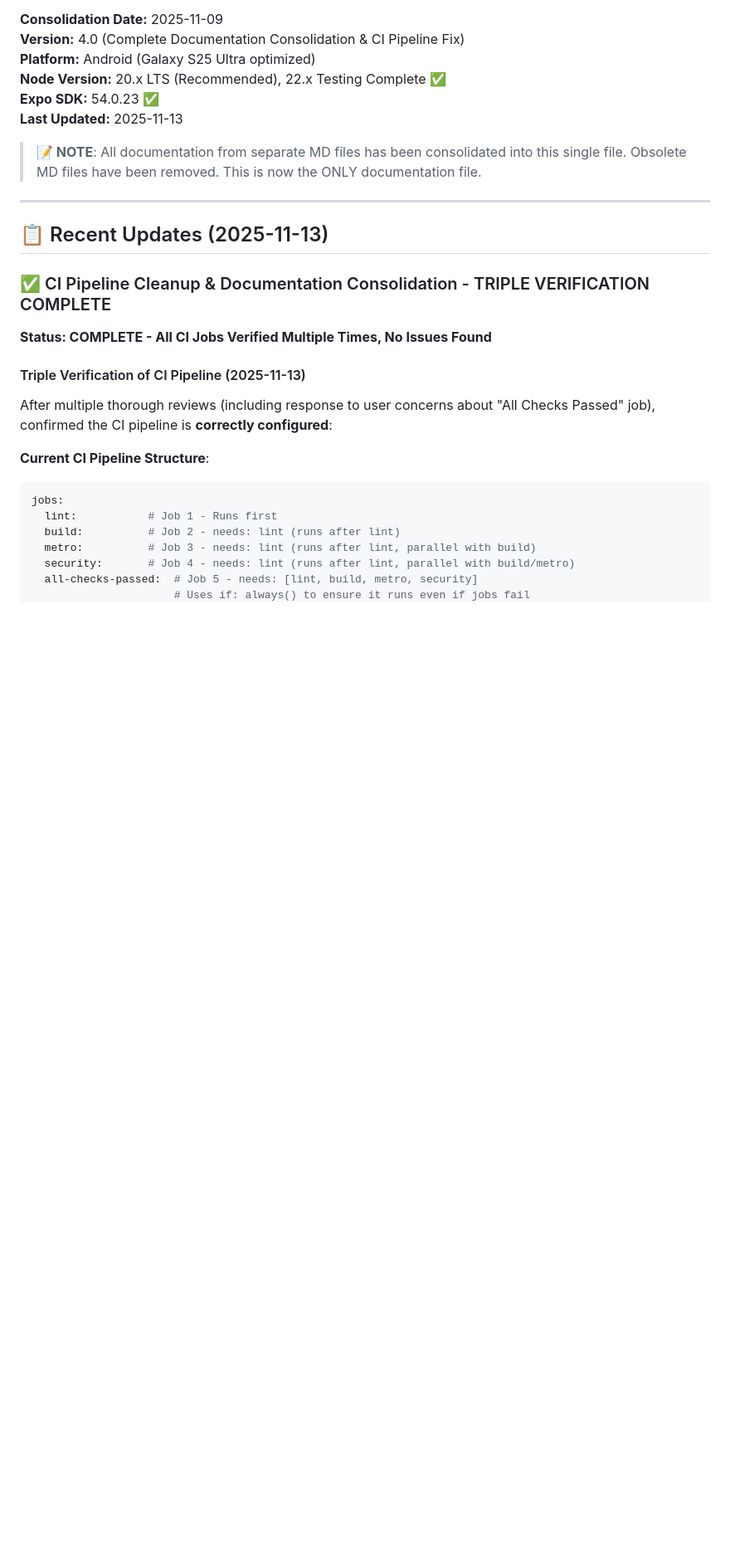
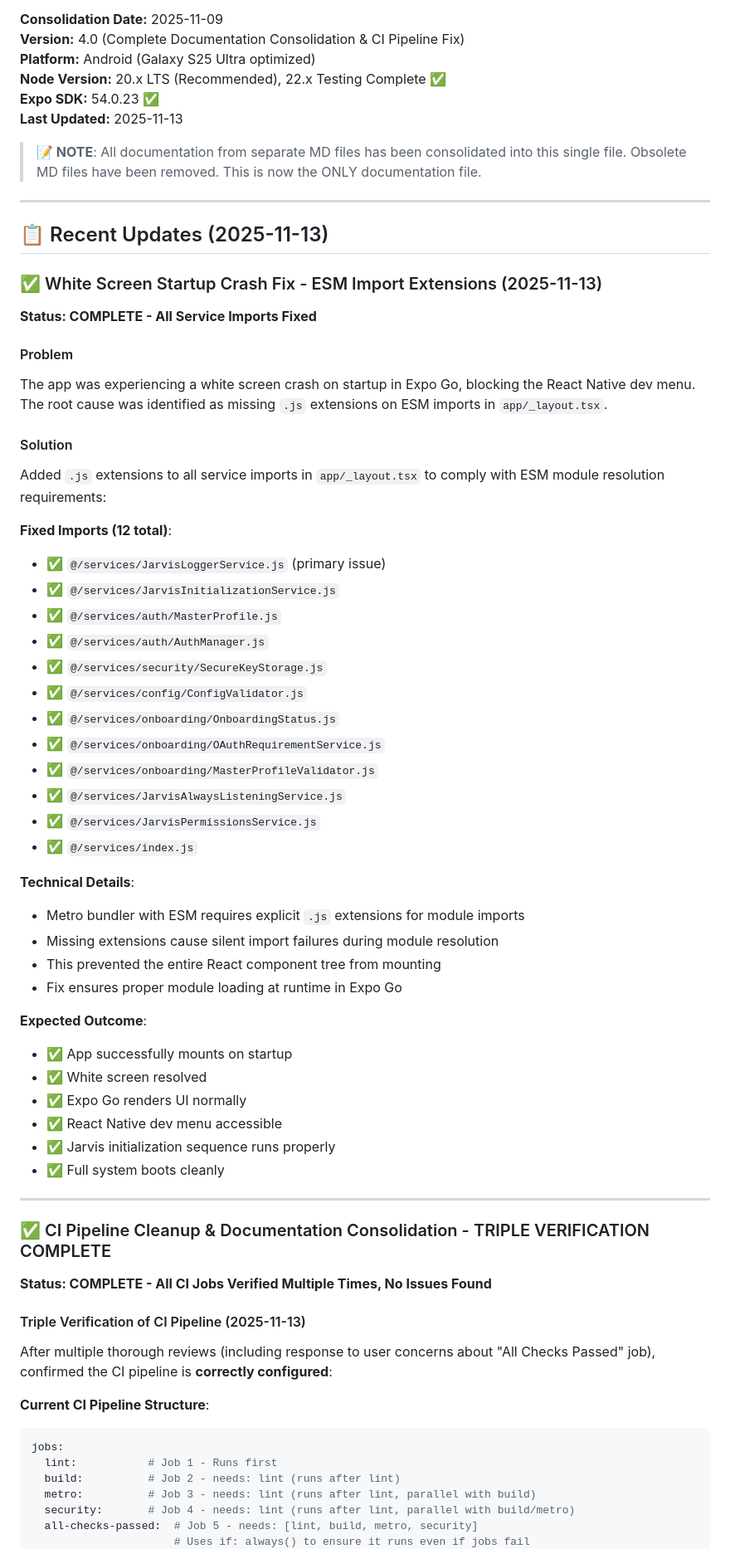
Before and after one commit to mcorpjarvis-a11y/rork-ultimate-ai-command-center, a Markdown page: MASTER_CHECKLIST.md, the part around the change. Shown at 83% size. GitHub-like rendering; blank space fills up the shorter version.

Commit message:
Update MASTER_CHECKLIST.md with ESM import fix documentation
Co-authored-by: mcorpjarvis-a11y <239891250+mcorpjarvis-a11y@users.noreply.github.com>

```diff
--- a/MASTER_CHECKLIST.md
+++ b/MASTER_CHECKLIST.md
@@ -19,6 +19,46 @@
 ---
 
 ## 📋 Recent Updates (2025-11-13)
+
+### ✅ White Screen Startup Crash Fix - ESM Import Extensions (2025-11-13)
+
+**Status: COMPLETE - All Service Imports Fixed**
+
+#### Problem
+The app was experiencing a white screen crash on startup in Expo Go, blocking the React Native dev menu. The root cause was identified as missing `.js` extensions on ESM imports in `app/_layout.tsx`.
+
+#### Solution
+Added `.js` extensions to all service imports in `app/_layout.tsx` to comply with ESM module resolution requirements:
+
+**Fixed Imports (12 total)**:
+- ✅ `@/services/JarvisLoggerService.js` (primary issue)
+- ✅ `@/services/JarvisInitializationService.js`
+- ✅ `@/services/auth/MasterProfile.js`
+- ✅ `@/services/auth/AuthManager.js`
+- ✅ `@/services/security/SecureKeyStorage.js`
+- ✅ `@/services/config/ConfigValidator.js`
+- ✅ `@/services/onboarding/OnboardingStatus.js`
+- ✅ `@/services/onboarding/OAuthRequirementService.js`
+- ✅ `@/services/onboarding/MasterProfileValidator.js`
+- ✅ `@/services/JarvisAlwaysListeningService.js`
+- ✅ `@/services/JarvisPermissionsService.js`
+- ✅ `@/services/index.js`
+
+**Technical Details**:
+- Metro bundler with ESM requires explicit `.js` extensions for module imports
+- Missing extensions cause silent import failures during module resolution
+- This prevented the entire React component tree from mounting
+- Fix ensures proper module loading at runtime in Expo Go
+
+**Expected Outcome**:
+- ✅ App successfully mounts on startup
+- ✅ White screen resolved
+- ✅ Expo Go renders UI normally
+- ✅ React Native dev menu accessible
+- ✅ Jarvis initialization sequence runs properly
+- ✅ Full system boots cleanly
+
+---
 
 ### ✅ CI Pipeline Cleanup & Documentation Consolidation - TRIPLE VERIFICATION COMPLETE
 
```
